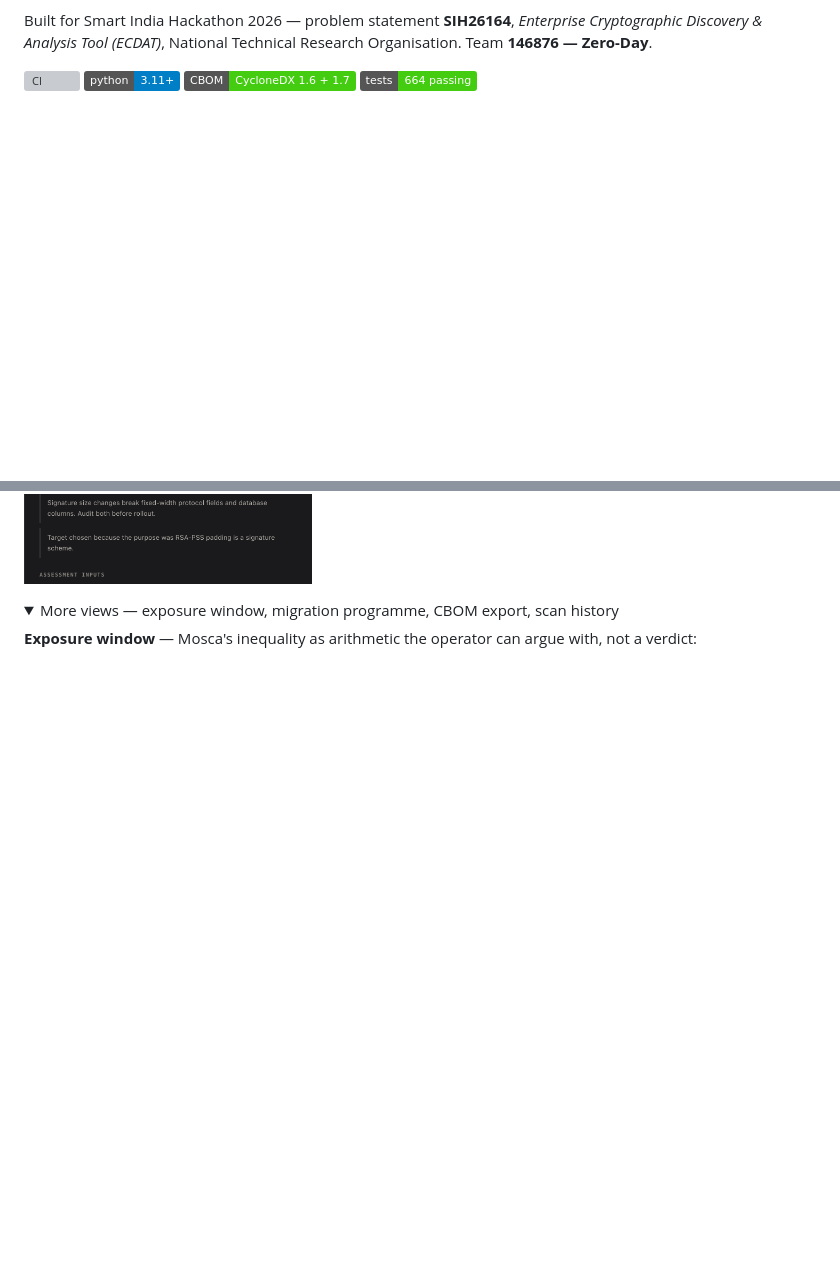
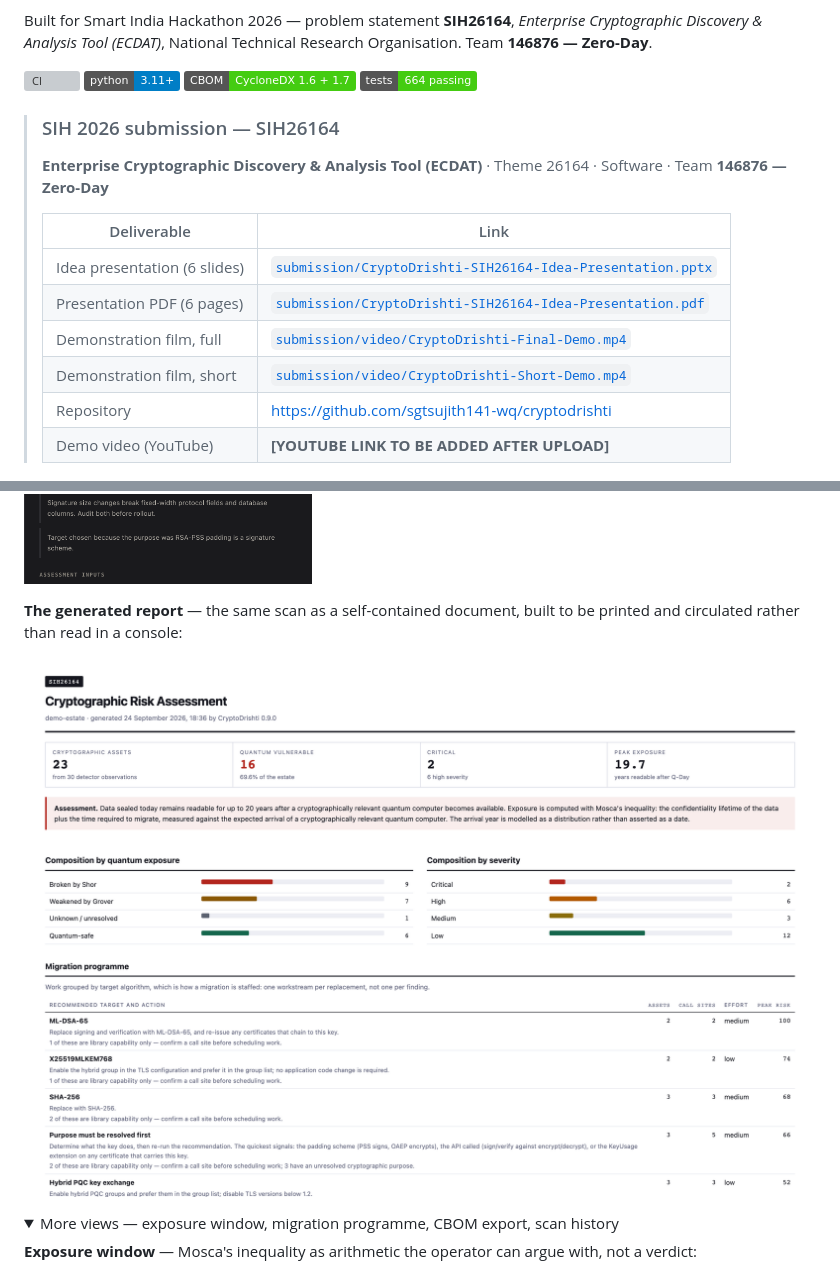
Before and after one commit to sgtsujith141-wq/cryptodrishti, a Markdown page: README.md, 2 parts joined by grey strips. Drawn GitHub-style; pictures changed too: submission/screenshots/08-report.png (added); folded sections open; badges without logos; blank space fills up the shorter version; grey boxes are pictures that could not be loaded.

```diff
--- a/README.md
+++ b/README.md
@@ -31,6 +31,20 @@ Technical Research Organisation. Team **146876 — Zero-Day**.
 [![Python 3.11+](https://img.shields.io/badge/python-3.11%2B-blue)](https://www.python.org/)
 [![CycloneDX 1.6 + 1.7](https://img.shields.io/badge/CBOM-CycloneDX%201.6%20%2B%201.7-brightgreen)](https://cyclonedx.org/)
 [![Tests](https://img.shields.io/badge/tests-664%20passing-brightgreen)](#testing)
+
+> ### SIH 2026 submission — SIH26164
+>
+> **Enterprise Cryptographic Discovery & Analysis Tool (ECDAT)** · Theme 26164 ·
+> Software · Team **146876 — Zero-Day**
+>
+> | Deliverable | Link |
+> |---|---|
+> | Idea presentation (6 slides) | [`submission/CryptoDrishti-SIH26164-Idea-Presentation.pptx`](submission/CryptoDrishti-SIH26164-Idea-Presentation.pptx) |
+> | Presentation PDF (6 pages) | [`submission/CryptoDrishti-SIH26164-Idea-Presentation.pdf`](submission/CryptoDrishti-SIH26164-Idea-Presentation.pdf) |
+> | Demonstration film, full | [`submission/video/CryptoDrishti-Final-Demo.mp4`](submission/video/CryptoDrishti-Final-Demo.mp4) |
+> | Demonstration film, short | [`submission/video/CryptoDrishti-Short-Demo.mp4`](submission/video/CryptoDrishti-Short-Demo.mp4) |
+> | Repository | https://github.com/sgtsujith141-wq/cryptodrishti |
+> | Demo video (YouTube) | **[YOUTUBE LINK TO BE ADDED AFTER UPLOAD]** |
 
 ![CryptoDrishti console](submission/screenshots/01-assessment.png)
 
@@ -198,6 +212,11 @@ assurance grade, and the exposure arithmetic behind the score, with each input
 labelled by where its value came from:
 
 ![Evidence drawer](submission/screenshots/07-evidence-drawer.png)
+
+**The generated report** — the same scan as a self-contained document, built
+to be printed and circulated rather than read in a console:
+
+![Report](submission/screenshots/08-report.png)
 
 <details>
 <summary>More views — exposure window, migration programme, CBOM export, scan history</summary>
```
Also changed, not shown: presenter/video.md (+27 -18 lines), submission/README.md (+16 -6 lines), 8 other files.
